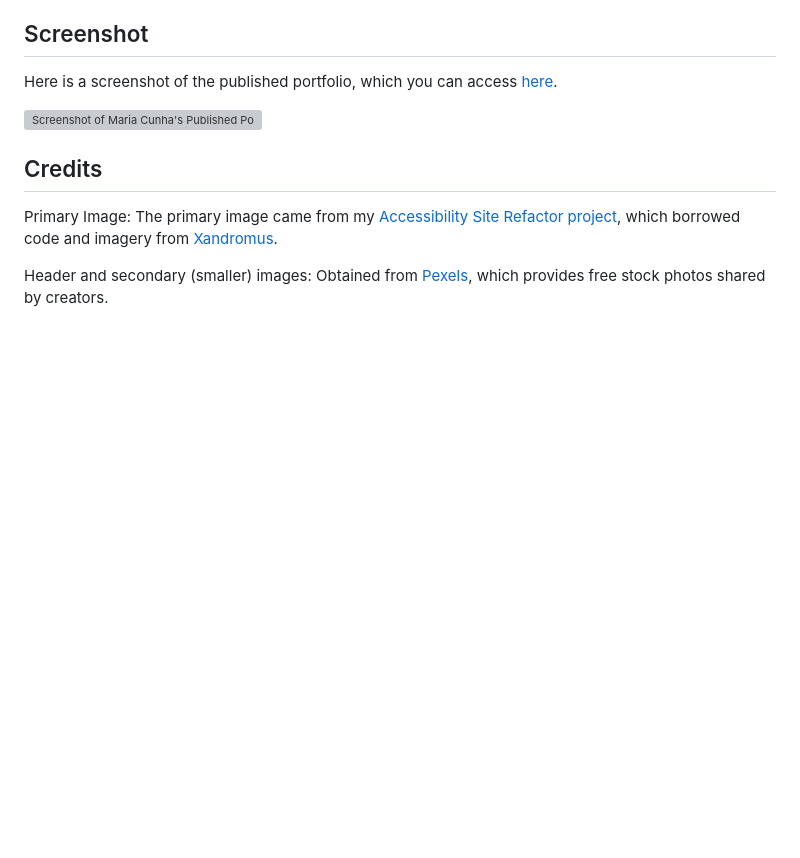
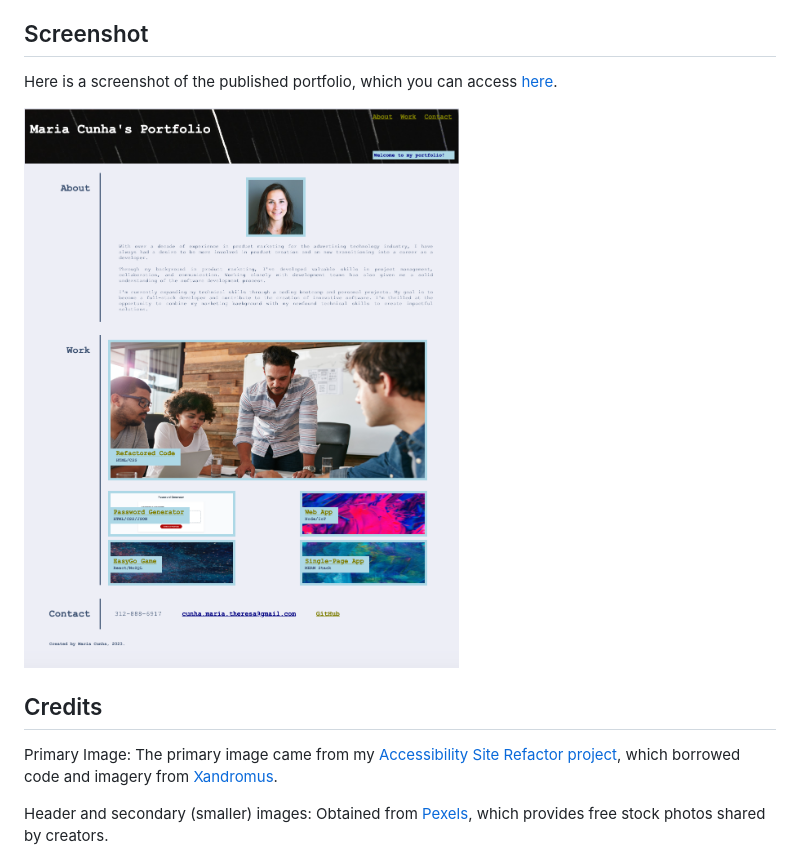
Before and after one commit to MCunha17/maria-cunha-portfolio, a Markdown page: README.md, the part around the change. Drawn GitHub-style; pictures changed too: assets/images/portfolio-screenshot.png (added); blank space fills up the shorter version; grey boxes are pictures that could not be loaded.

Commit message:
Updated screenshot in ReadMe.

```diff
--- a/README.md
+++ b/README.md
@@ -13,7 +13,7 @@ When creating this page, I had the opportunity to practice my CSS skills. Specif
 
 Here is a screenshot of the published portfolio, which you can access <a href="https://mcunha17.github.io/maria-cunha-portfolio/">here</a>.
 
-![Screenshot of Maria Cunha's Published Portfolio](maria-cunha-portfolio-screenshot.png)
+![Screenshot of Maria Cunha's Published Portfolio](/assets/images/portfolio-screenshot.png)
 
 ## Credits
 
```
Also changed, not shown: 1 other file.
